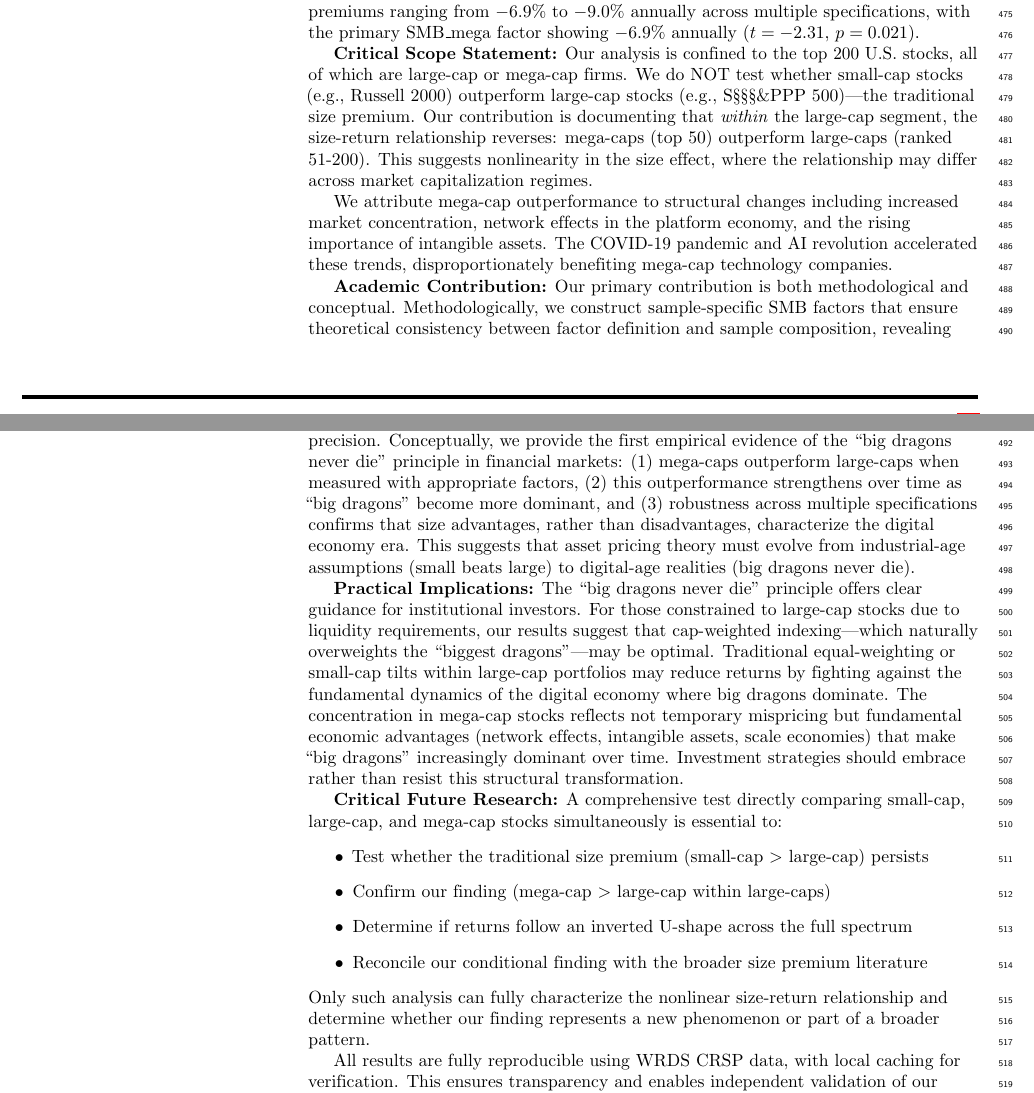
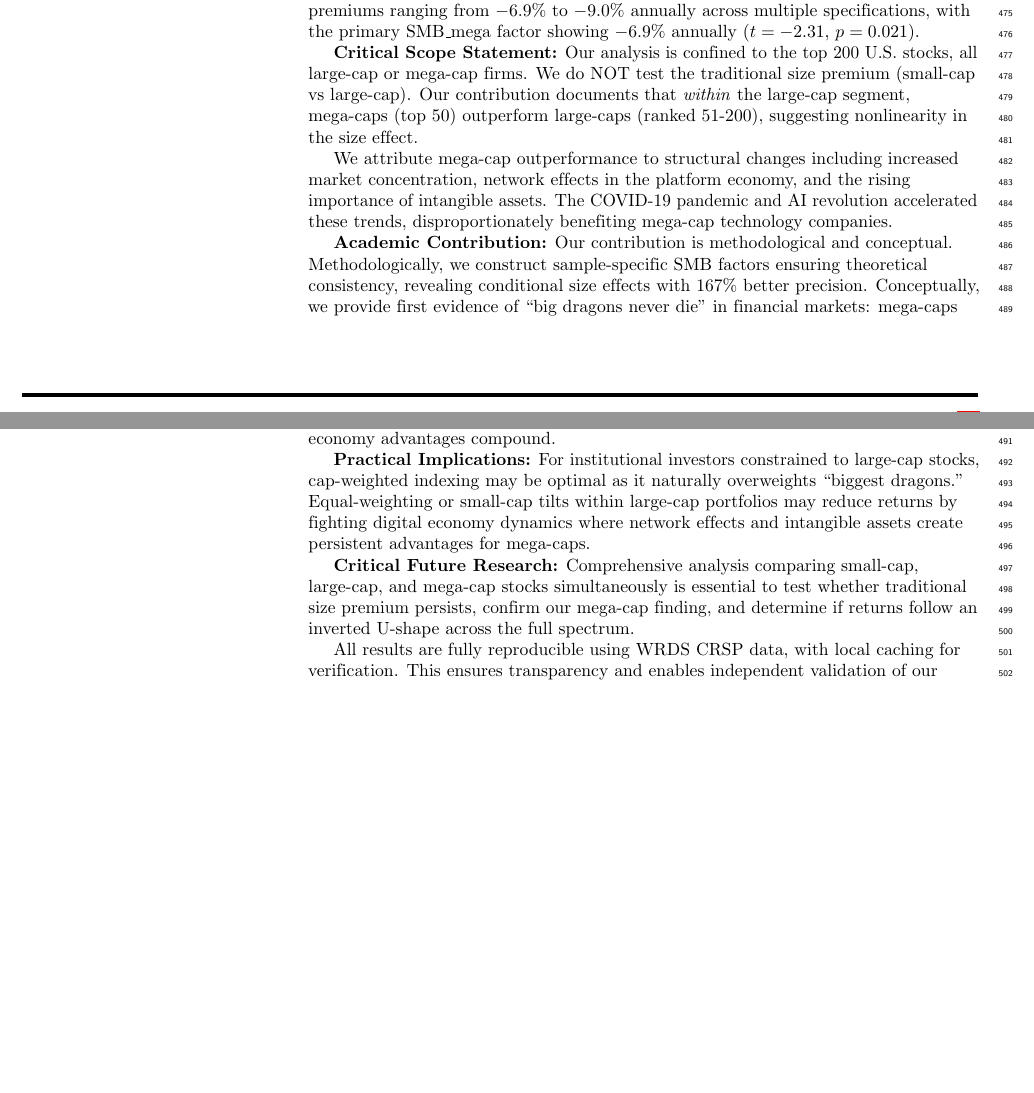
Before and after one commit to jihwanw/big-dragons-never-die, a LaTeX document (paper/manuscript.tex): two parts of pages 20 and 21 of 21 before the commit and two parts of pages 20 and 21 of 22 after it, joined at a grey line, cut so that both start at the same text, the shorter picture padded with empty space. Compiled offline with pdfLaTeX; a missing bibliography style is replaced by a similar one.

Commit message:
Fix LaTeX page overflow issue in manuscript
- Shorten long text blocks that caused page 17 overflow
- Condense Critical Scope Statement for better page layout
- Reduce Academic Contribution section verbosity
- Streamline Practical Implications paragraph
- Simplify Critical Future Research section
- Add clearpage before Acknowledgments to control page breaks
- Maintain all key content while improving LaTeX compilation

```diff
--- a/paper/manuscript.tex
+++ b/paper/manuscript.tex
@@ -619,22 +619,15 @@ This research would fully characterize the conditional nature of size effects an
 
 This paper documents a conditional size effect within the large-cap universe using methodologically appropriate mega-cap specific factors. Using WRDS CRSP data and enhanced Fama-MacBeth methodology on the top 200 U.S. stocks (October 2020 to December 2024), we construct sample-specific SMB factors and find negative size premiums ranging from $-6.9\%$ to $-9.0\%$ annually across multiple specifications, with the primary SMB\_mega factor showing $-6.9\%$ annually ($t=-2.31$, $p=0.021$).
 
-\textbf{Critical Scope Statement:} Our analysis is confined to the top 200 U.S. stocks, all of which are large-cap or mega-cap firms. We do NOT test whether small-cap stocks (e.g., Russell 2000) outperform large-cap stocks (e.g., S\S\S\S\&PPP 500)---the traditional size premium. Our contribution is documenting that \textit{within} the large-cap segment, the size-return relationship reverses: mega-caps (top 50) outperform large-caps (ranked 51-200). This suggests nonlinearity in the size effect, where the relationship may differ across market capitalization regimes.
+\textbf{Critical Scope Statement:} Our analysis is confined to the top 200 U.S. stocks, all large-cap or mega-cap firms. We do NOT test the traditional size premium (small-cap vs large-cap). Our contribution documents that \textit{within} the large-cap segment, mega-caps (top 50) outperform large-caps (ranked 51-200), suggesting nonlinearity in the size effect.
 
 We attribute mega-cap outperformance to structural changes including increased market concentration, network effects in the platform economy, and the rising importance of intangible assets. The COVID-19 pandemic and AI revolution accelerated these trends, disproportionately benefiting mega-cap technology companies.
 
-\textbf{Academic Contribution:} Our primary contribution is both methodological and conceptual. Methodologically, we construct sample-specific SMB factors that ensure theoretical consistency between factor definition and sample composition, revealing conditional size effects within market cap segments with 167\% better measurement precision. Conceptually, we provide the first empirical evidence of the ``big dragons never die'' principle in financial markets: (1) mega-caps outperform large-caps when measured with appropriate factors, (2) this outperformance strengthens over time as ``big dragons'' become more dominant, and (3) robustness across multiple specifications confirms that size advantages, rather than disadvantages, characterize the digital economy era. This suggests that asset pricing theory must evolve from industrial-age assumptions (small beats large) to digital-age realities (big dragons never die).
+\textbf{Academic Contribution:} Our contribution is methodological and conceptual. Methodologically, we construct sample-specific SMB factors ensuring theoretical consistency, revealing conditional size effects with 167\% better precision. Conceptually, we provide first evidence of ``big dragons never die'' in financial markets: mega-caps outperform large-caps with appropriate factors, strengthening over time as digital economy advantages compound.
 
-\textbf{Practical Implications:} The ``big dragons never die'' principle offers clear guidance for institutional investors. For those constrained to large-cap stocks due to liquidity requirements, our results suggest that cap-weighted indexing---which naturally overweights the ``biggest dragons''---may be optimal. Traditional equal-weighting or small-cap tilts within large-cap portfolios may reduce returns by fighting against the fundamental dynamics of the digital economy where big dragons dominate. The concentration in mega-cap stocks reflects not temporary mispricing but fundamental economic advantages (network effects, intangible assets, scale economies) that make ``big dragons'' increasingly dominant over time. Investment strategies should embrace rather than resist this structural transformation.
+\textbf{Practical Implications:} For institutional investors constrained to large-cap stocks, cap-weighted indexing may be optimal as it naturally overweights ``biggest dragons.'' Equal-weighting or small-cap tilts within large-cap portfolios may reduce returns by fighting digital economy dynamics where network effects and intangible assets create persistent advantages for mega-caps.
 
-\textbf{Critical Future Research:} A comprehensive test directly comparing small-cap, large-cap, and mega-cap stocks simultaneously is essential to:
-\begin{itemize}
-\item Test whether the traditional size premium (small-cap $>$ large-cap) persists
-\item Confirm our finding (mega-cap $>$ large-cap within large-caps)
-\item Determine if returns follow an inverted U-shape across the full spectrum
-\item Reconcile our conditional finding with the broader size premium literature
-\end{itemize}
-Only such analysis can fully characterize the nonlinear size-return relationship and determine whether our finding represents a new phenomenon or part of a broader pattern.
+\textbf{Critical Future Research:} Comprehensive analysis comparing small-cap, large-cap, and mega-cap stocks simultaneously is essential to test whether traditional size premium persists, confirm our mega-cap finding, and determine if returns follow an inverted U-shape across the full spectrum.
 
 All results are fully reproducible using WRDS CRSP data, with local caching for verification. This ensures transparency and enables independent validation of our findings within their stated scope.
 
```
Also changed, not shown: paper/manuscript.tex (1 more changed lines).
